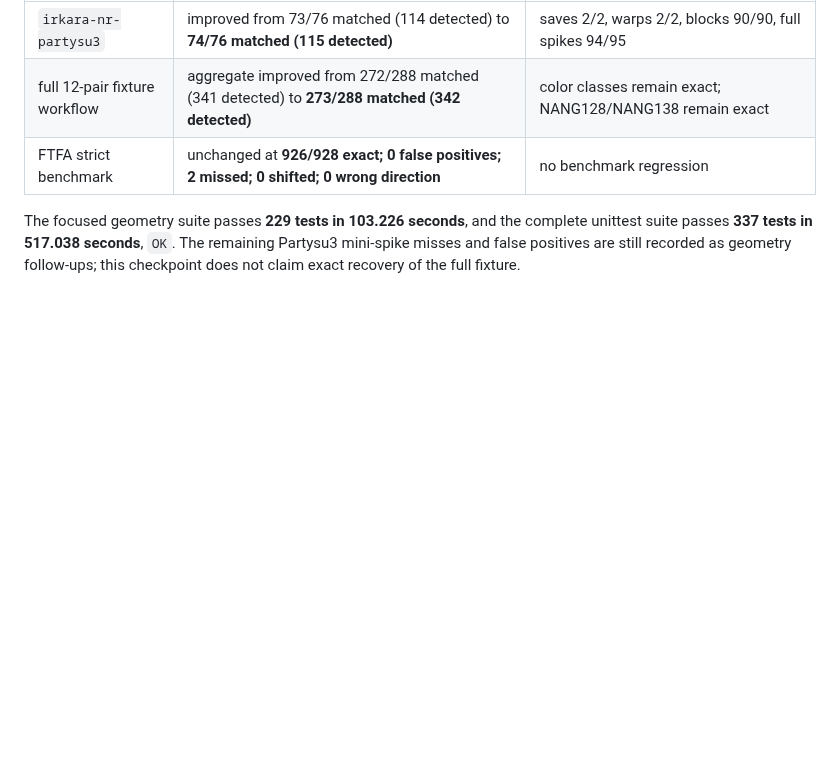
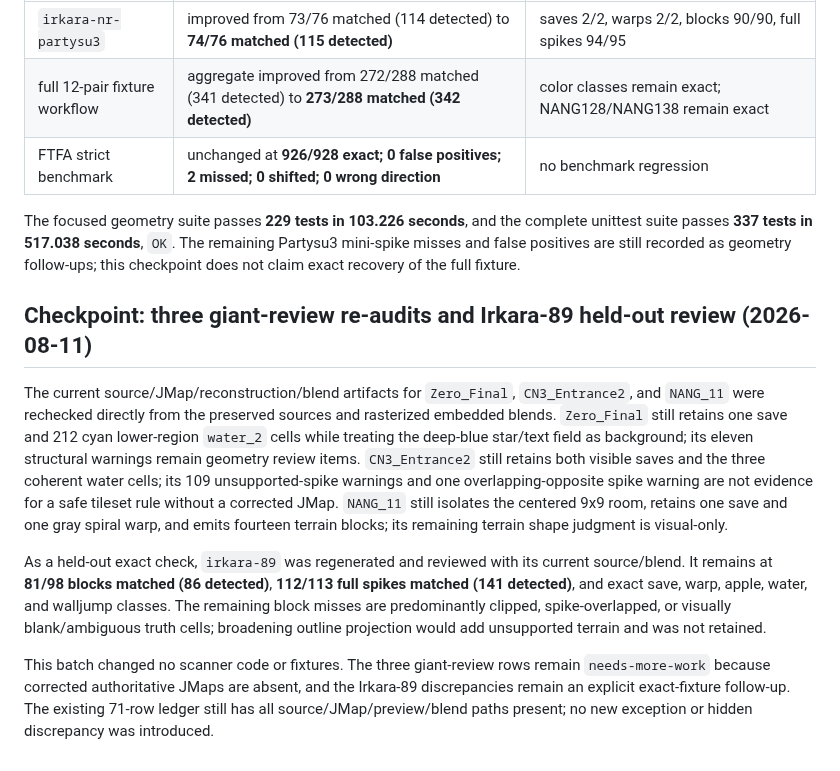
Before and after one commit to FranciscoVCM/Jtool-Scanner, a Markdown page: DEVELOPMENT_PROGRESS.md, the part around the change. GitHub-like rendering; blank space fills up the shorter version.

Commit message:
docs: record three-screen re-audit

```diff
--- a/DEVELOPMENT_PROGRESS.md
+++ b/DEVELOPMENT_PROGRESS.md
@@ -1362,3 +1362,30 @@ complete unittest suite passes **337 tests in 517.038 seconds**, `OK`. The
 remaining Partysu3 mini-spike misses and false positives are still recorded as
 geometry follow-ups; this checkpoint does not claim exact recovery of the full
 fixture.
+
+## Checkpoint: three giant-review re-audits and Irkara-89 held-out review (2026-08-11)
+
+The current source/JMap/reconstruction/blend artifacts for `Zero_Final`,
+`CN3_Entrance2`, and `NANG_11` were rechecked directly from the preserved
+sources and rasterized embedded blends. `Zero_Final` still retains one save and
+212 cyan lower-region `water_2` cells while treating the deep-blue star/text
+field as background; its eleven structural warnings remain geometry review
+items. `CN3_Entrance2` still retains both visible saves and the three coherent
+water cells; its 109 unsupported-spike warnings and one overlapping-opposite
+spike warning are not evidence for a safe tileset rule without a corrected
+JMap. `NANG_11` still isolates the centered 9x9 room, retains one save and one
+gray spiral warp, and emits fourteen terrain blocks; its remaining terrain
+shape judgment is visual-only.
+
+As a held-out exact check, `irkara-89` was regenerated and reviewed with its
+current source/blend. It remains at **81/98 blocks matched (86 detected)**,
+**112/113 full spikes matched (141 detected)**, and exact save, warp, apple,
+water, and walljump classes. The remaining block misses are predominantly
+clipped, spike-overlapped, or visually blank/ambiguous truth cells; broadening
+outline projection would add unsupported terrain and was not retained.
+
+This batch changed no scanner code or fixtures. The three giant-review rows
+remain `needs-more-work` because corrected authoritative JMaps are absent, and
+the Irkara-89 discrepancies remain an explicit exact-fixture follow-up. The
+existing 71-row ledger still has all source/JMap/preview/blend paths present;
+no new exception or hidden discrepancy was introduced.
```
